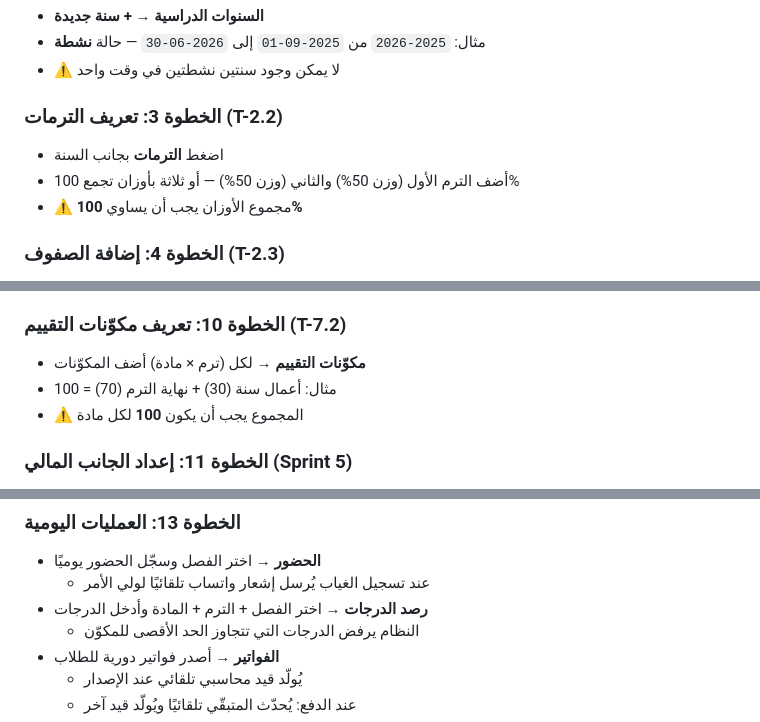
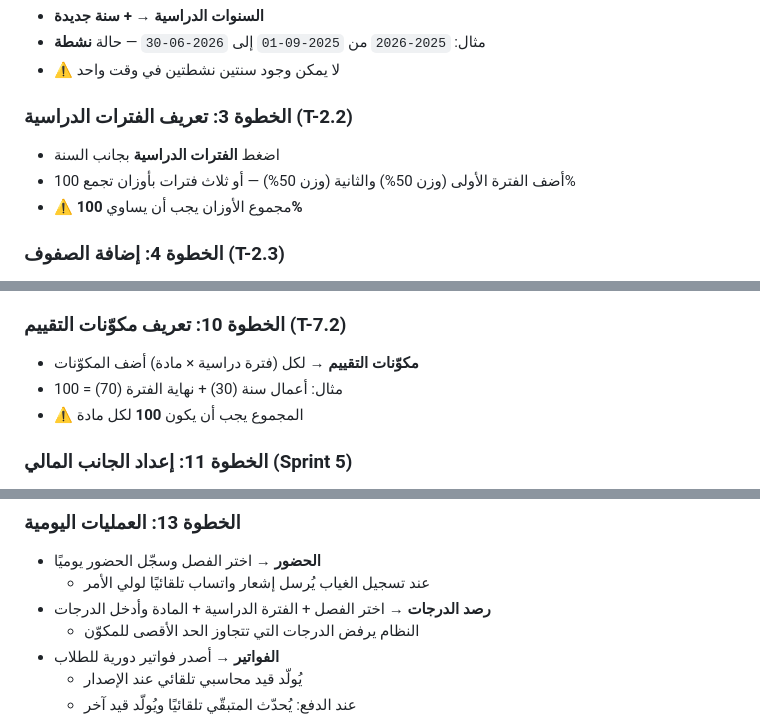
Before and after one commit to Abdelhammid1/EduSchool, a Markdown page: DEPLOYMENT.md, 3 parts joined by grey strips. Drawn GitHub-style.

Commit message:
Sprint 8 audit: fix 6 ترم stragglers in DEPLOYMENT.md
Client-facing Arabic Hetzner deployment guide had 6 stale ترم references
that Sprint 8's Ticket 2 sweep missed (only touched app/ code + templates).

Audit script (31/31 checks) + browser-level curl of 5 UI pages confirms
zero stale references remain anywhere the client would see.

Co-Authored-By: Claude Opus 4.7 (1M context) <noreply@anthropic.com>

```diff
--- a/DEPLOYMENT.md
+++ b/DEPLOYMENT.md
@@ -251,9 +251,9 @@ sudo certbot --nginx -d manasety-school.sd -d www.manasety-school.sd
 - مثال: `2025-2026` من `2025-09-01` إلى `2026-06-30` — حالة **نشطة**
 - ⚠️ لا يمكن وجود سنتين نشطتين في وقت واحد
 
-### الخطوة 3: تعريف الترمات (T-2.2)
-- اضغط **الترمات** بجانب السنة
-- أضف الترم الأول (وزن 50%) والثاني (وزن 50%) — أو ثلاثة بأوزان تجمع 100%
+### الخطوة 3: تعريف الفترات الدراسية (T-2.2)
+- اضغط **الفترات الدراسية** بجانب السنة
+- أضف الفترة الأولى (وزن 50%) والثانية (وزن 50%) — أو ثلاث فترات بأوزان تجمع 100%
 - ⚠️ مجموع الأوزان يجب أن يساوي **100%**
 
 ### الخطوة 4: إضافة الصفوف (T-2.3)
@@ -289,8 +289,8 @@ sudo certbot --nginx -d manasety-school.sd -d www.manasety-school.sd
 - ⚠️ تُجمَّد القاعدة عند إغلاق السنة لحفظ السجلات تاريخيًا
 
 ### الخطوة 10: تعريف مكوّنات التقييم (T-7.2)
-- **مكوّنات التقييم** → لكل (ترم × مادة) أضف المكوّنات
-- مثال: أعمال سنة (30) + نهاية الترم (70) = 100
+- **مكوّنات التقييم** → لكل (فترة دراسية × مادة) أضف المكوّنات
+- مثال: أعمال سنة (30) + نهاية الفترة (70) = 100
 - ⚠️ المجموع يجب أن يكون **100** لكل مادة
 
 ### الخطوة 11: إعداد الجانب المالي (Sprint 5)
@@ -306,7 +306,7 @@ sudo certbot --nginx -d manasety-school.sd -d www.manasety-school.sd
 ### الخطوة 13: العمليات اليومية
 - **الحضور** → اختر الفصل وسجّل الحضور يوميًا
   - عند تسجيل الغياب يُرسل إشعار واتساب تلقائيًا لولي الأمر
-- **رصد الدرجات** → اختر الفصل + الترم + المادة وأدخل الدرجات
+- **رصد الدرجات** → اختر الفصل + الفترة الدراسية + المادة وأدخل الدرجات
   - النظام يرفض الدرجات التي تتجاوز الحد الأقصى للمكوّن
 - **الفواتير** → أصدر فواتير دورية للطلاب
   - يُولّد قيد محاسبي تلقائي عند الإصدار
```
